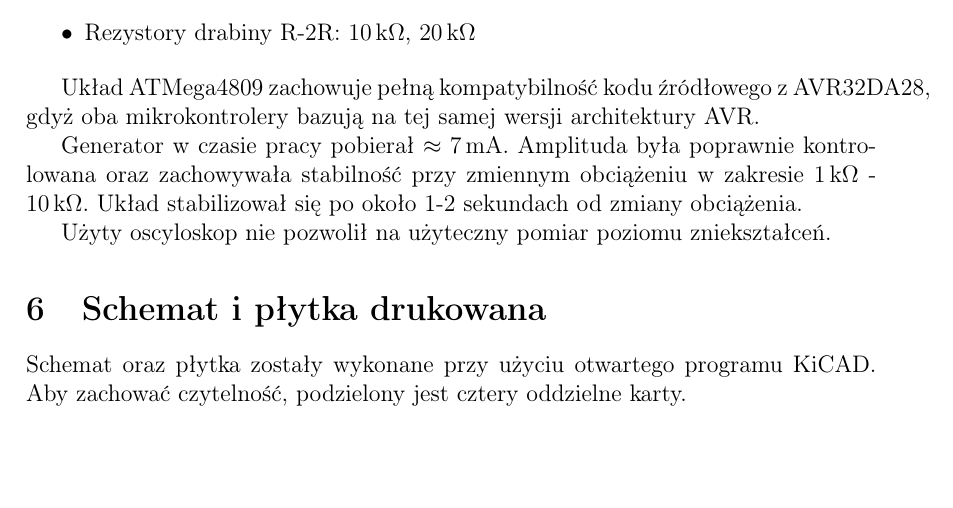
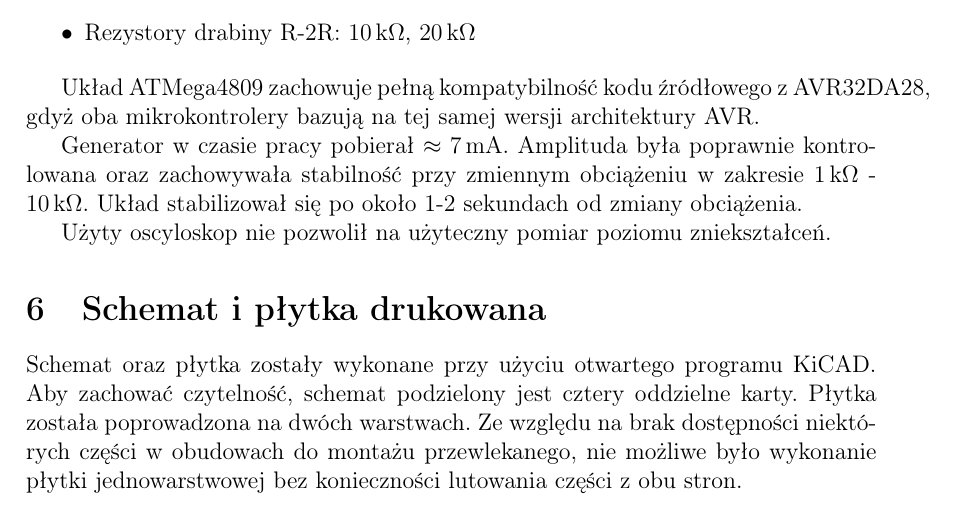
Before and after one commit to Szum123321/weit_generator_v1, a LaTeX paper (docs/raport_techniczny.tex): part of page 9 of 11, cut so that both start at the same text, the shorter picture padded with empty space. Compiled offline with pdfLaTeX.

Commit message:
potężny polski assembler

```diff
--- a/docs/raport_techniczny.tex
+++ b/docs/raport_techniczny.tex
@@ -371,7 +371,9 @@ Użyty oscyloskop nie pozwolił na użyteczny pomiar poziomu zniekształceń.
 \section{Schemat i płytka drukowana}
 
 Schemat oraz płytka zostały wykonane przy użyciu otwartego programu KiCAD.
-Aby zachować czytelność, podzielony jest cztery oddzielne karty.
+Aby zachować czytelność, schemat podzielony jest cztery oddzielne karty.
+Płytka została poprowadzona na dwóch warstwach. Ze względu na brak dostępności niektórych części w obudowach
+do montażu przewlekanego, nie możliwe było wykonanie płytki jednowarstwowej bez konieczności lutowania części z obu stron.
 
 \newpage
 \printbibliography[title=Źródła] %Prints bibliography
```
Also changed, not shown: board/weit_generator/out_pdf/weit_generator-Filtr Wyjściowy.svg (deleted), board/weit_generator/out_pdf/weit_generator-Kontrola Amplitiudy.svg (deleted), board/weit_generator/out_pdf/weit_generator-R-2R DAC.svg (deleted), board/weit_generator/out_pdf/weit_generator.pdf, board/weit_generator/out_pdf/weit_generator.svg (deleted), docs/img/board_render_1.png, 5 other files.
